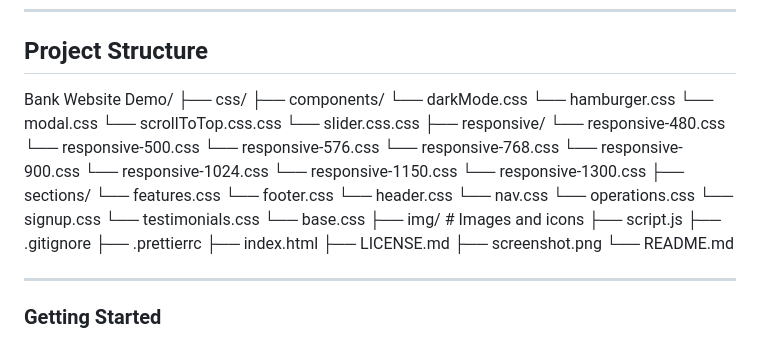
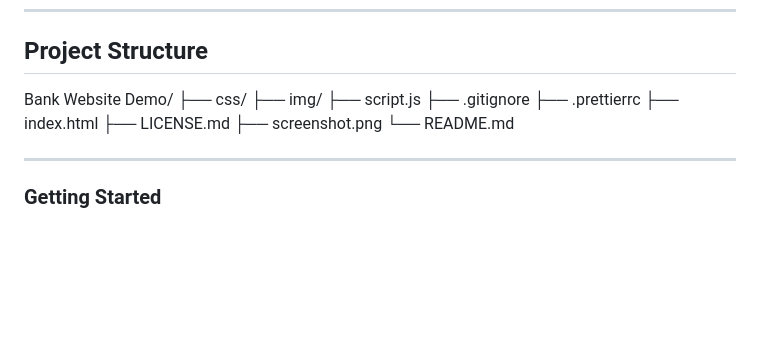
Before and after one commit to D-vokic/Bank-Website-Demo, a Markdown page: README.md, the part around the change. Rendered like a GitHub page; blank space fills up the shorter version.

Commit message:
Update README.md
Fixed Project Structure.

```diff
--- a/README.md
+++ b/README.md
@@ -90,31 +90,7 @@ Toggle between light and dark modes, with preference saved in `localStorage`.
 
 Bank Website Demo/
 ├── css/
-├── components/
-└── darkMode.css
-└── hamburger.css
-└── modal.css
-└── scrollToTop.css.css
-└── slider.css.css
-├── responsive/
-└── responsive-480.css
-└── responsive-500.css
-└── responsive-576.css
-└── responsive-768.css
-└── responsive-900.css
-└── responsive-1024.css
-└── responsive-1150.css
-└── responsive-1300.css
-├── sections/
-└── features.css
-└── footer.css
-└── header.css
-└── nav.css
-└── operations.css
-└── signup.css
-└── testimonials.css
-└── base.css
-├── img/ # Images and icons
+├── img/
 ├── script.js
 ├── .gitignore
 ├── .prettierrc
```
